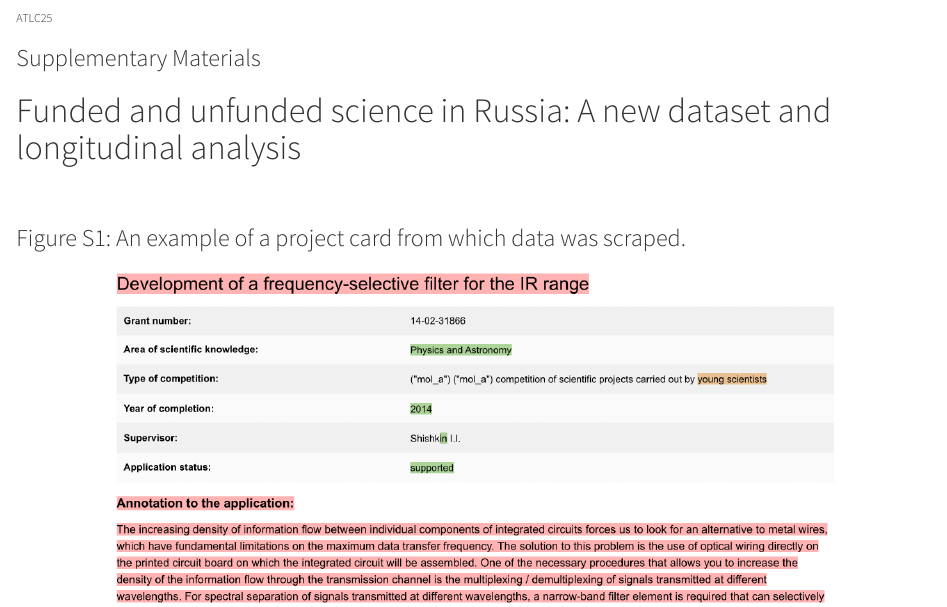
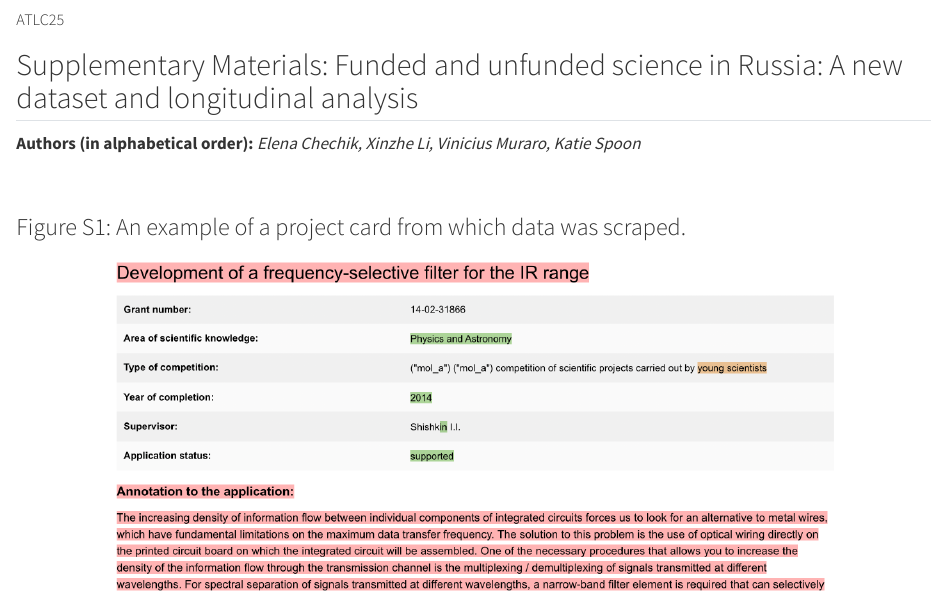
Before and after one commit to hellche/ATLC25, a Quarto document (index.qmd): the page in a window 1100 px wide, from its top. Rendered offline with R 4.5, knitr and Pandoc in place of Quarto, with nearby package versions; the code chunks are not run, so their results and figures are left out.

Commit message:
add authors

````diff
--- a/index.qmd
+++ b/index.qmd
@@ -4,11 +4,11 @@
 # org: ""
 ---
 
-###### ATLC25
+##### ATLC25
 
-### Supplementary Materials
+## Supplementary Materials: Funded and unfunded science in Russia: A new dataset and longitudinal analysis
 
-# Funded and unfunded science in Russia: A new dataset and longitudinal analysis
+**Authors (in alphabetical order):** *Elena Chechik, Xinzhe Li, Vinicius Muraro, Katie Spoon*
 
 ```{r setup, include=FALSE}
 knitr::opts_chunk$set(echo = FALSE,  warning = FALSE, message =  FALSE)
````
Also changed, not shown: docs/search.json, index.qmd (9 more changed lines), 2 other files.
